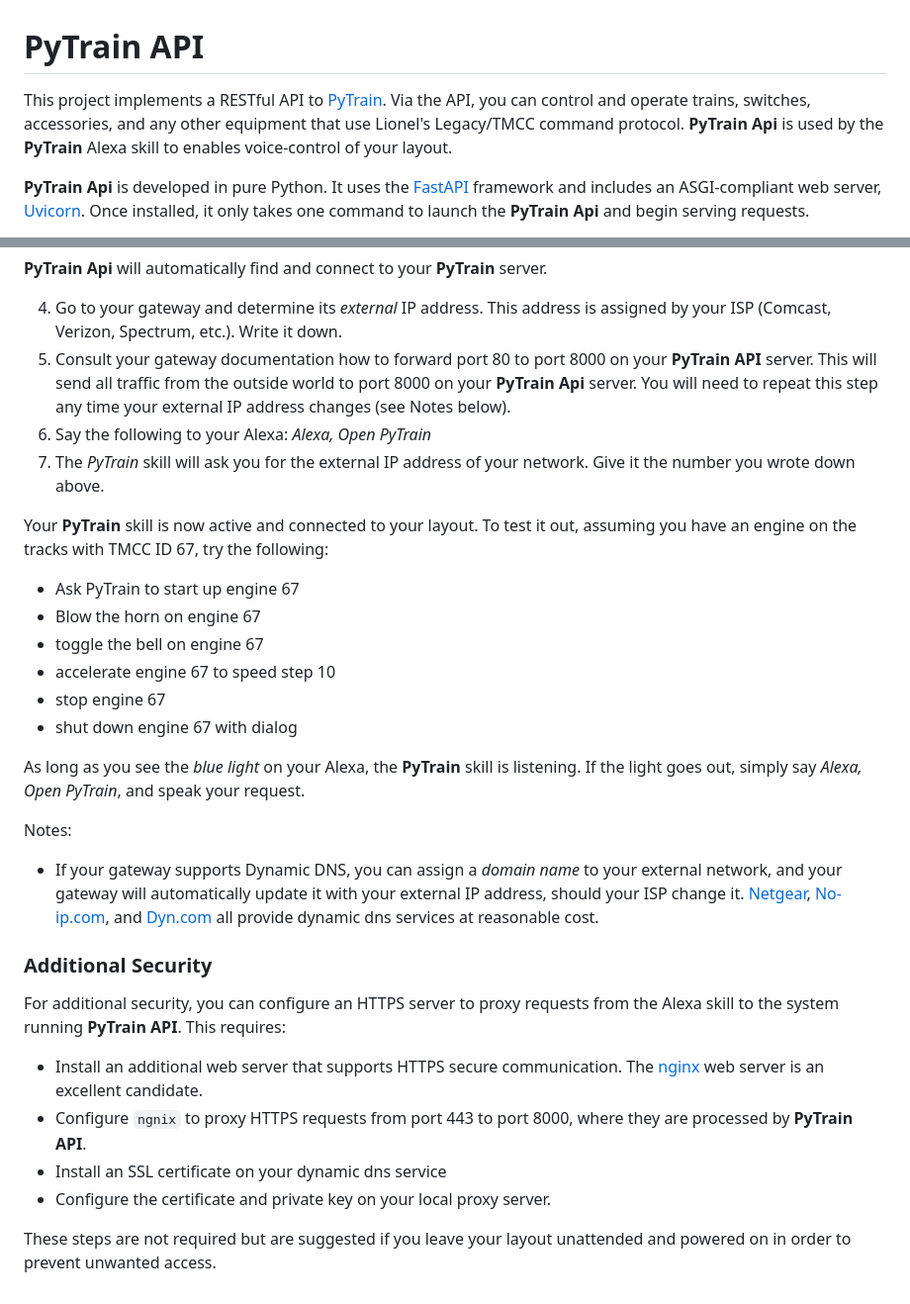
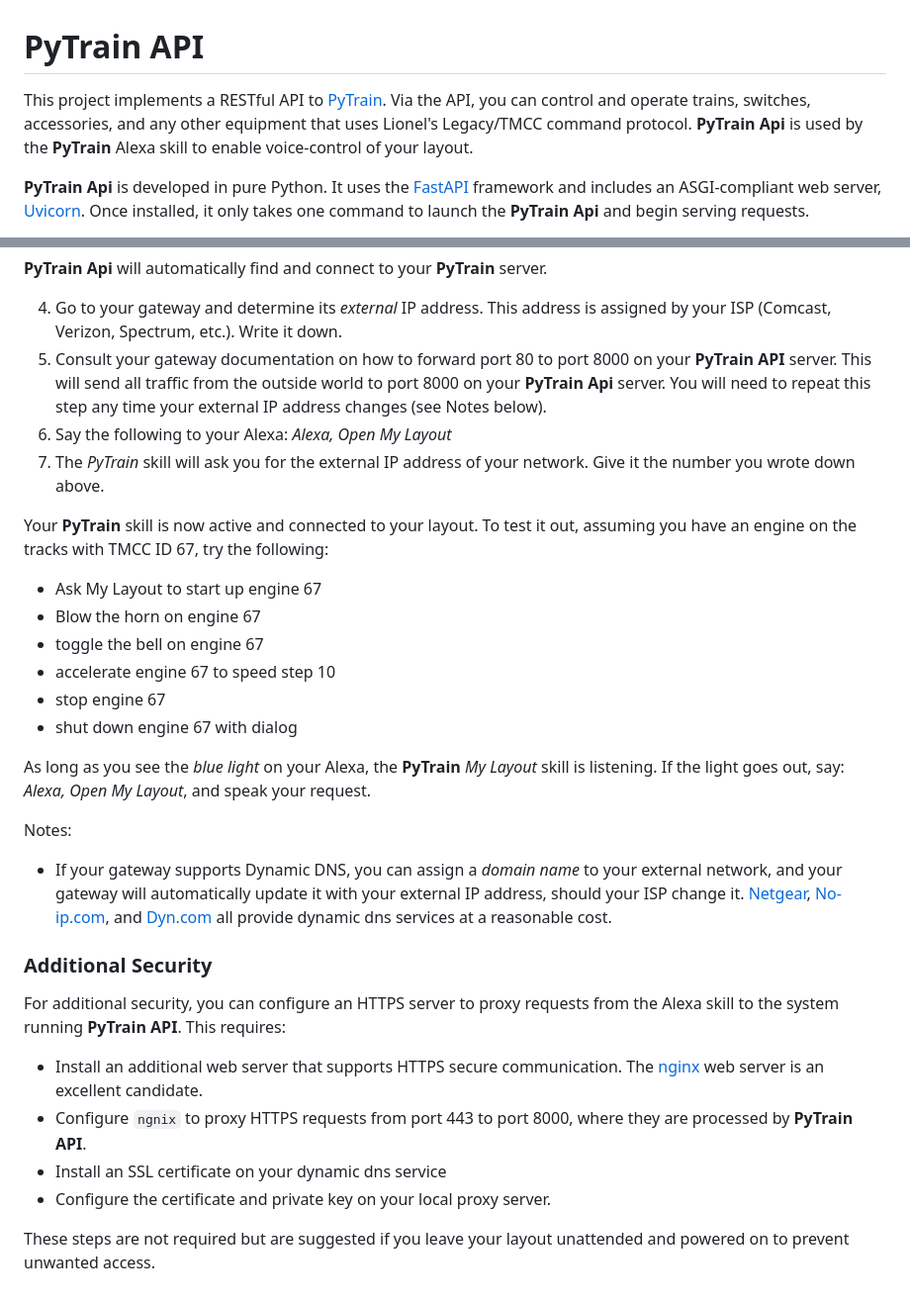
Before and after one commit to cdswindell/PyTrainApi, a Markdown page: README.md, 2 parts joined by grey strips. Shown at 99% size. Drawn GitHub-style.

```diff
--- a/README.md
+++ b/README.md
@@ -1,8 +1,8 @@
 # PyTrain API
 
 This project implements a RESTful API to [PyTrain](https://github.com/cdswindell/PyLegacy). Via the API, you can
-control and operate trains, switches, accessories, and any other equipment that use Lionel's Legacy/TMCC command
-protocol. **PyTrain Api** is used by the **PyTrain** Alexa skill to enables voice-control of your layout.
+control and operate trains, switches, accessories, and any other equipment that uses Lionel's Legacy/TMCC command
+protocol. **PyTrain Api** is used by the **PyTrain** Alexa skill to enable voice-control of your layout.
 
 **PyTrain Api** is developed in pure Python. It uses the [FastAPI](https://fastapi.tiangolo.com) framework and
 includes an ASGI-compliant web server, [Uvicorn](https://www.uvicorn.org). Once installed, it only takes one
@@ -245,25 +247,26 @@ cli/pytrain_api
 
 4. Go to your gateway and determine its *external* IP address. This address is assigned by your ISP
    (Comcast, Verizon, Spectrum, etc.). Write it down.
-5. Consult your gateway documentation how to forward port 80 to port 8000 on your **PyTrain API** server.
+5. Consult your gateway documentation on how to forward port 80 to port 8000 on your **PyTrain API** server.
    This will send all traffic from the outside world to port 8000 on your **PyTrain Api** server. You will need
    to repeat this step any time your external IP address changes (see Notes below).
-6. Say the following to your Alexa: *Alexa, Open PyTrain*
+6. Say the following to your Alexa: *Alexa, Open My Layout*
 7. The *PyTrain* skill will ask you for the external IP address of your network. Give it the number
    you wrote down above.
 
 Your **PyTrain** skill is now active and connected to your layout. To test it out, assuming you have an
 engine on the tracks with TMCC ID 67, try the following:
 
-* Ask PyTrain to start up engine 67
+* Ask My Layout to start up engine 67
 * Blow the horn on engine 67
 * toggle the bell on engine 67
 * accelerate engine 67 to speed step 10
 * stop engine 67
 * shut down engine 67 with dialog
 
-As long as you see the *blue light* on your Alexa, the **PyTrain** skill is listening. If the light goes out, simply say
-*Alexa, Open PyTrain*, and speak your request.
+As long as you see the *blue light* on your Alexa, the **PyTrain** *My Layout* skill is listening. If the light goes
+out, say:
+*Alexa, Open My Layout*, and speak your request.
 
 Notes:
 
@@ -271,7 +274,7 @@ Notes:
   automatically update it with your external IP address, should your ISP change it.
   [Netgear](https://kb.netgear.com/23860/How-do-I-set-up-a-NETGEAR-Dynamic-DNS-account-on-my-NETGEAR-router),
   [No-ip.com](https://www.noip.com), and [Dyn.com](https://www.oracle.com/cloud/networking/dns/?er=221886)
-  all provide dynamic dns services at reasonable cost.
+  all provide dynamic dns services at a reasonable cost.
 
 ### Additional Security
 
@@ -284,5 +287,5 @@ to the system running __PyTrain API__. This requires:
 * Install an SSL certificate on your dynamic dns service
 * Configure the certificate and private key on your local proxy server.
 
-These steps are not required but are suggested if you leave your layout unattended and powered on in order
+These steps are not required but are suggested if you leave your layout unattended and powered on
 to prevent unwanted access.
```
Also changed, not shown: other parts of README.md (+15 -13 lines).
